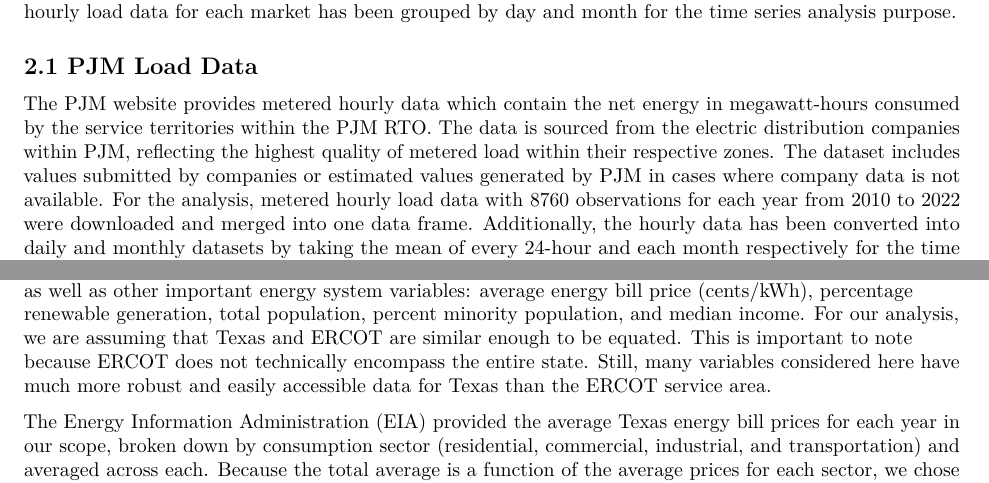
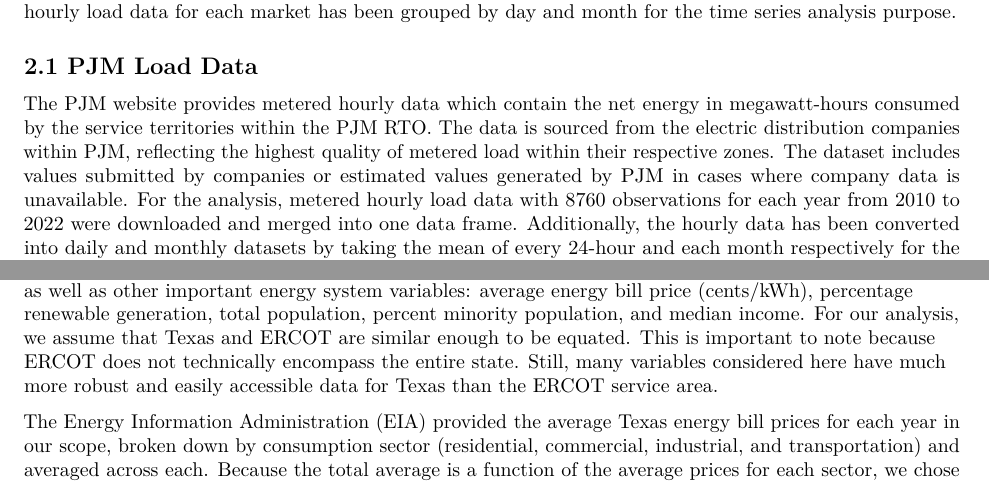
Before and after one commit to jazpritch/KarneiKogaWargoPritchett_ENV872_EDA_FinalProject, an R Markdown document (Project_Report_Final.Rmd): two parts of pages 3 and 4 of 8, joined at a grey line, cut so that both start at the same text. Rendered offline with R 4.5, knitr and Pandoc, then LaTeX, with nearby package versions.

Commit message:
Grammar edits

```diff
--- a/Project_Report_Final.Rmd
+++ b/Project_Report_Final.Rmd
@@ -56,7 +56,7 @@
 
 ## 2.1 PJM Load Data
 
-The PJM website provides metered hourly data which contain the net energy in megawatt-hours consumed by the service territories within the PJM RTO. The data is sourced from the electric distribution companies within PJM, reflecting the highest quality of metered load within their respective zones. The dataset includes values submitted by companies or estimated values generated by PJM in cases where company data is not available. For the analysis, metered hourly load data with 8760 observations for each year from 2010 to 2022 were downloaded and merged into one data frame. Additionally, the hourly data has been converted into daily and monthly datasets by taking the mean of every 24-hour and each month respectively for the time series analysis.
+The PJM website provides metered hourly data which contain the net energy in megawatt-hours consumed by the service territories within the PJM RTO. The data is sourced from the electric distribution companies within PJM, reflecting the highest quality of metered load within their respective zones. The dataset includes values submitted by companies or estimated values generated by PJM in cases where company data is unavailable. For the analysis, metered hourly load data with 8760 observations for each year from 2010 to 2022 were downloaded and merged into one data frame. Additionally, the hourly data has been converted into daily and monthly datasets by taking the mean of every 24-hour and each month respectively for the time series analysis.
 
 
 \centering Table : Dataset Information for PJM \centering
@@ -111,7 +111,7 @@
 
 ## 2.4 ERCOT Demographic Data
 
-To analyze what factors contribute to load in ERCOT over time, we compiled various demographic variables as well as other important energy system variables: average energy bill price (cents/kWh), percentage renewable generation, total population, percent minority population, and median income. For our analysis, we are assuming that Texas and ERCOT are similar enough to be equated. This is important to note because ERCOT does not technically encompass the entire state. Still, many variables considered here have much more robust and easily accessible data for Texas than the ERCOT service area.
+To analyze what factors contribute to load in ERCOT over time, we compiled various demographic variables as well as other important energy system variables: average energy bill price (cents/kWh), percentage renewable generation, total population, percent minority population, and median income. For our analysis, we assume that Texas and ERCOT are similar enough to be equated. This is important to note because ERCOT does not technically encompass the entire state. Still, many variables considered here have much more robust and easily accessible data for Texas than the ERCOT service area.
 
 The Energy Information Administration (EIA) provided the average Texas energy bill prices for each year in our scope, broken down by consumption sector (residential, commercial, industrial, and transportation) and averaged across each. Because the total average is a function of the average prices for each sector, we chose to exclude the breakdowns and just use the total average to avoid multicollinearity. The percentage of renewable generation in Texas for the years 2010-2022 was calculated using the Net Generation 1990-2022 report provided by the EIA. The calculation took the sum of solar, wind, and hydroelectric generation divided by the total generation to get the portion of renewable generation for each year of interest. Population and percent minority were provided through the United States Census Bureau Historical population data taken for the years 2010-2022. Percent minority was calculated by taking “white only” percentages from the census survey and subtracting them from the total population. Median household income was taken from the Federal Reserve Economic Data (FRED) platform and is stated as being estimates based on linear interpolation that follows the Census Bureau’s methodology.
 
```
